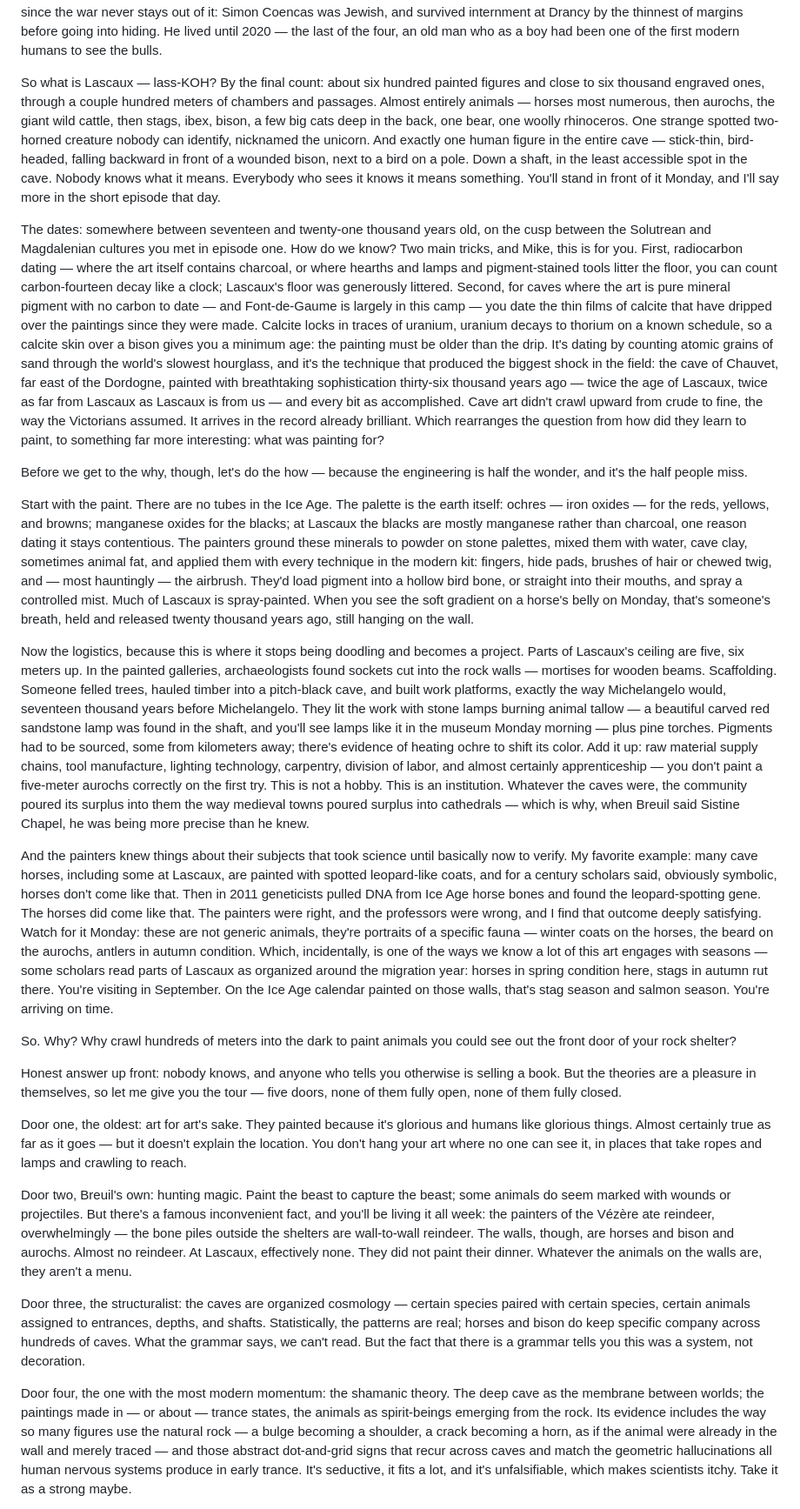
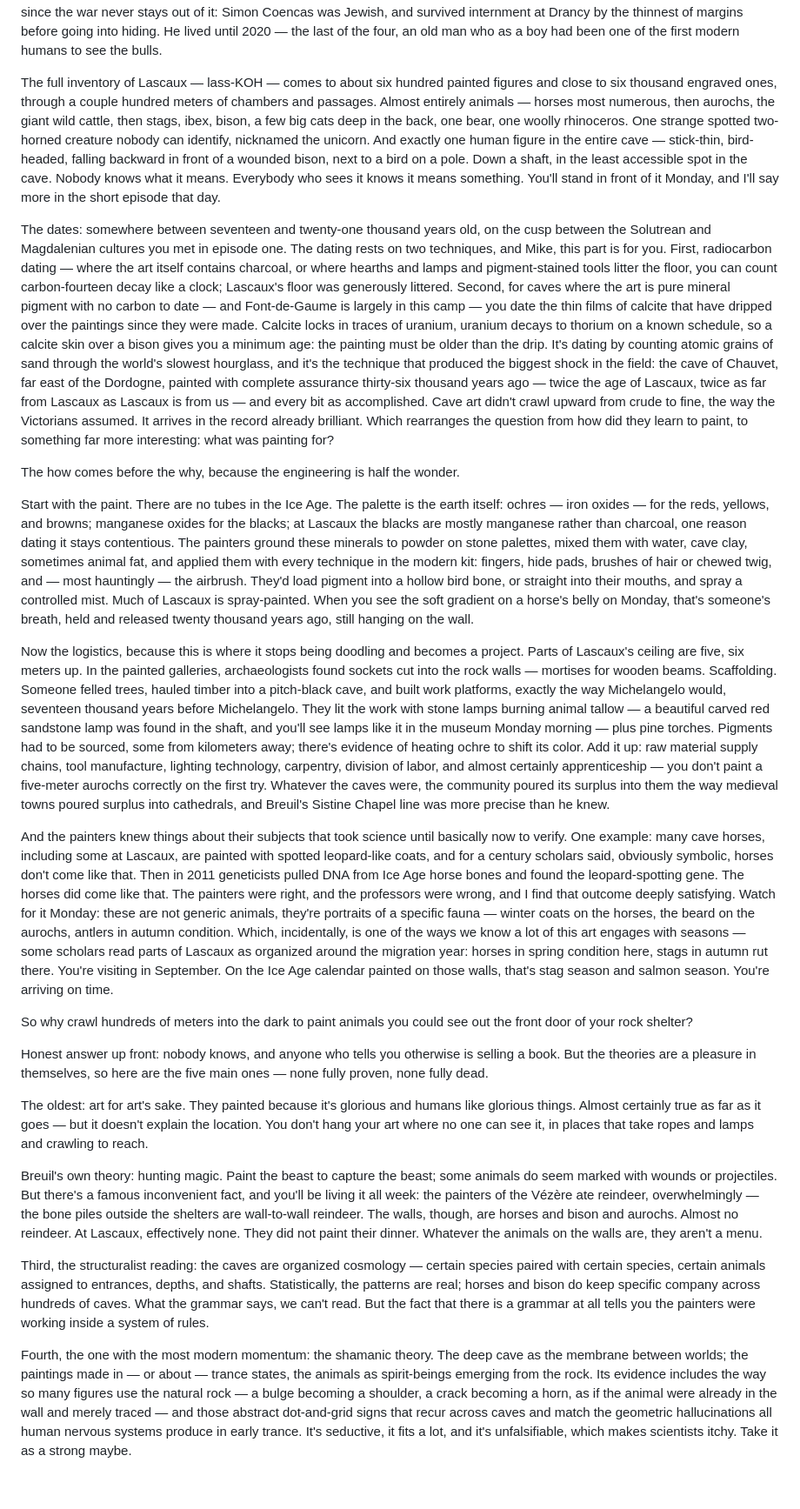
Before and after one commit to cultrvultr/Claude-code, a Markdown page: docs/dordogne-podcast-script.md, the part around one of its changes. Shown at 87% size. Drawn GitHub-style; blank space fills up the shorter version.

```diff
--- a/docs/dordogne-podcast-script.md
+++ b/docs/dordogne-podcast-script.md
@@ -271,27 +271,27 @@ Bulls the size of cars — one of them over five meters long, still the largest
 
 They told their schoolmaster; the schoolmaster told the one man in France you'd want told. The abbé Henri Breuil — ah-BAY BRUY — a priest and the world's leading authority on prehistoric art, who happened to be sheltering nearby from the war. Breuil arrived within days, looked, and pronounced it genuine and supreme. The nickname he helped hang on it stuck: the Sistine Chapel of Prehistory. Two of those boys, by the way, became the cave's lifelong guardians — Jacques Marsal spent most of the rest of his life as a guide and protector of Lascaux, having essentially never left the hill he fell into at fourteen. And one more turn of the story, since the war never stays out of it: Simon Coencas was Jewish, and survived internment at Drancy by the thinnest of margins before going into hiding. He lived until 2020 — the last of the four, an old man who as a boy had been one of the first modern humans to see the bulls.
 
-So what is Lascaux — lass-KOH? By the final count: about six hundred painted figures and close to six thousand engraved ones, through a couple hundred meters of chambers and passages. Almost entirely animals — horses most numerous, then aurochs, the giant wild cattle, then stags, ibex, bison, a few big cats deep in the back, one bear, one woolly rhinoceros. One strange spotted two-horned creature nobody can identify, nicknamed the unicorn. And exactly one human figure in the entire cave — stick-thin, bird-headed, falling backward in front of a wounded bison, next to a bird on a pole. Down a shaft, in the least accessible spot in the cave. Nobody knows what it means. Everybody who sees it knows it means something. You'll stand in front of it Monday, and I'll say more in the short episode that day.
+The full inventory of Lascaux — lass-KOH — comes to about six hundred painted figures and close to six thousand engraved ones, through a couple hundred meters of chambers and passages. Almost entirely animals — horses most numerous, then aurochs, the giant wild cattle, then stags, ibex, bison, a few big cats deep in the back, one bear, one woolly rhinoceros. One strange spotted two-horned creature nobody can identify, nicknamed the unicorn. And exactly one human figure in the entire cave — stick-thin, bird-headed, falling backward in front of a wounded bison, next to a bird on a pole. Down a shaft, in the least accessible spot in the cave. Nobody knows what it means. Everybody who sees it knows it means something. You'll stand in front of it Monday, and I'll say more in the short episode that day.
 
-The dates: somewhere between seventeen and twenty-one thousand years old, on the cusp between the Solutrean and Magdalenian cultures you met in episode one. How do we know? Two main tricks, and Mike, this is for you. First, radiocarbon dating — where the art itself contains charcoal, or where hearths and lamps and pigment-stained tools litter the floor, you can count carbon-fourteen decay like a clock; Lascaux's floor was generously littered. Second, for caves where the art is pure mineral pigment with no carbon to date — and Font-de-Gaume is largely in this camp — you date the thin films of calcite that have dripped over the paintings since they were made. Calcite locks in traces of uranium, uranium decays to thorium on a known schedule, so a calcite skin over a bison gives you a minimum age: the painting must be older than the drip. It's dating by counting atomic grains of sand through the world's slowest hourglass, and it's the technique that produced the biggest shock in the field: the cave of Chauvet, far east of the Dordogne, painted with breathtaking sophistication thirty-six thousand years ago — twice the age of Lascaux, twice as far from Lascaux as Lascaux is from us — and every bit as accomplished. Cave art didn't crawl upward from crude to fine, the way the Victorians assumed. It arrives in the record already brilliant. Which rearranges the question from how did they learn to paint, to something far more interesting: what was painting for?
+The dates: somewhere between seventeen and twenty-one thousand years old, on the cusp between the Solutrean and Magdalenian cultures you met in episode one. The dating rests on two techniques, and Mike, this part is for you. First, radiocarbon dating — where the art itself contains charcoal, or where hearths and lamps and pigment-stained tools litter the floor, you can count carbon-fourteen decay like a clock; Lascaux's floor was generously littered. Second, for caves where the art is pure mineral pigment with no carbon to date — and Font-de-Gaume is largely in this camp — you date the thin films of calcite that have dripped over the paintings since they were made. Calcite locks in traces of uranium, uranium decays to thorium on a known schedule, so a calcite skin over a bison gives you a minimum age: the painting must be older than the drip. It's dating by counting atomic grains of sand through the world's slowest hourglass, and it's the technique that produced the biggest shock in the field: the cave of Chauvet, far east of the Dordogne, painted with complete assurance thirty-six thousand years ago — twice the age of Lascaux, twice as far from Lascaux as Lascaux is from us — and every bit as accomplished. Cave art didn't crawl upward from crude to fine, the way the Victorians assumed. It arrives in the record already brilliant. Which rearranges the question from how did they learn to paint, to something far more interesting: what was painting for?
 
-Before we get to the why, though, let's do the how — because the engineering is half the wonder, and it's the half people miss.
+The how comes before the why, because the engineering is half the wonder.
 
 Start with the paint. There are no tubes in the Ice Age. The palette is the earth itself: ochres — iron oxides — for the reds, yellows, and browns; manganese oxides for the blacks; at Lascaux the blacks are mostly manganese rather than charcoal, one reason dating it stays contentious. The painters ground these minerals to powder on stone palettes, mixed them with water, cave clay, sometimes animal fat, and applied them with every technique in the modern kit: fingers, hide pads, brushes of hair or chewed twig, and — most hauntingly — the airbrush. They'd load pigment into a hollow bird bone, or straight into their mouths, and spray a controlled mist. Much of Lascaux is spray-painted. When you see the soft gradient on a horse's belly on Monday, that's someone's breath, held and released twenty thousand years ago, still hanging on the wall.
 
-Now the logistics, because this is where it stops being doodling and becomes a project. Parts of Lascaux's ceiling are five, six meters up. In the painted galleries, archaeologists found sockets cut into the rock walls — mortises for wooden beams. Scaffolding. Someone felled trees, hauled timber into a pitch-black cave, and built work platforms, exactly the way Michelangelo would, seventeen thousand years before Michelangelo. They lit the work with stone lamps burning animal tallow — a beautiful carved red sandstone lamp was found in the shaft, and you'll see lamps like it in the museum Monday morning — plus pine torches. Pigments had to be sourced, some from kilometers away; there's evidence of heating ochre to shift its color. Add it up: raw material supply chains, tool manufacture, lighting technology, carpentry, division of labor, and almost certainly apprenticeship — you don't paint a five-meter aurochs correctly on the first try. This is not a hobby. This is an institution. Whatever the caves were, the community poured its surplus into them the way medieval towns poured surplus into cathedrals — which is why, when Breuil said Sistine Chapel, he was being more precise than he knew.
+Now the logistics, because this is where it stops being doodling and becomes a project. Parts of Lascaux's ceiling are five, six meters up. In the painted galleries, archaeologists found sockets cut into the rock walls — mortises for wooden beams. Scaffolding. Someone felled trees, hauled timber into a pitch-black cave, and built work platforms, exactly the way Michelangelo would, seventeen thousand years before Michelangelo. They lit the work with stone lamps burning animal tallow — a beautiful carved red sandstone lamp was found in the shaft, and you'll see lamps like it in the museum Monday morning — plus pine torches. Pigments had to be sourced, some from kilometers away; there's evidence of heating ochre to shift its color. Add it up: raw material supply chains, tool manufacture, lighting technology, carpentry, division of labor, and almost certainly apprenticeship — you don't paint a five-meter aurochs correctly on the first try. Whatever the caves were, the community poured its surplus into them the way medieval towns poured surplus into cathedrals, and Breuil's Sistine Chapel line was more precise than he knew.
 
-And the painters knew things about their subjects that took science until basically now to verify. My favorite example: many cave horses, including some at Lascaux, are painted with spotted leopard-like coats, and for a century scholars said, obviously symbolic, horses don't come like that. Then in 2011 geneticists pulled DNA from Ice Age horse bones and found the leopard-spotting gene. The horses did come like that. The painters were right, and the professors were wrong, and I find that outcome deeply satisfying. Watch for it Monday: these are not generic animals, they're portraits of a specific fauna — winter coats on the horses, the beard on the aurochs, antlers in autumn condition. Which, incidentally, is one of the ways we know a lot of this art engages with seasons — some scholars read parts of Lascaux as organized around the migration year: horses in spring condition here, stags in autumn rut there. You're visiting in September. On the Ice Age calendar painted on those walls, that's stag season and salmon season. You're arriving on time.
+And the painters knew things about their subjects that took science until basically now to verify. One example: many cave horses, including some at Lascaux, are painted with spotted leopard-like coats, and for a century scholars said, obviously symbolic, horses don't come like that. Then in 2011 geneticists pulled DNA from Ice Age horse bones and found the leopard-spotting gene. The horses did come like that. The painters were right, and the professors were wrong, and I find that outcome deeply satisfying. Watch for it Monday: these are not generic animals, they're portraits of a specific fauna — winter coats on the horses, the beard on the aurochs, antlers in autumn condition. Which, incidentally, is one of the ways we know a lot of this art engages with seasons — some scholars read parts of Lascaux as organized around the migration year: horses in spring condition here, stags in autumn rut there. You're visiting in September. On the Ice Age calendar painted on those walls, that's stag season and salmon season. You're arriving on time.
 
-So. Why? Why crawl hundreds of meters into the dark to paint animals you could see out the front door of your rock shelter?
+So why crawl hundreds of meters into the dark to paint animals you could see out the front door of your rock shelter?
 
-Honest answer up front: nobody knows, and anyone who tells you otherwise is selling a book. But the theories are a pleasure in themselves, so let me give you the tour — five doors, none of them fully open, none of them fully closed.
+Honest answer up front: nobody knows, and anyone who tells you otherwise is selling a book. But the theories are a pleasure in themselves, so here are the five main ones — none fully proven, none fully dead.
 
-Door one, the oldest: art for art's sake. They painted because it's glorious and humans like glorious things. Almost certainly true as far as it goes — but it doesn't explain the location. You don't hang your art where no one can see it, in places that take ropes and lamps and crawling to reach.
+The oldest: art for art's sake. They painted because it's glorious and humans like glorious things. Almost certainly true as far as it goes — but it doesn't explain the location. You don't hang your art where no one can see it, in places that take ropes and lamps and crawling to reach.
 
-Door two, Breuil's own: hunting magic. Paint the beast to capture the beast; some animals do seem marked with wounds or projectiles. But there's a famous inconvenient fact, and you'll be living it all week: the painters of the Vézère ate reindeer, overwhelmingly — the bone piles outside the shelters are wall-to-wall reindeer. The walls, though, are horses and bison and aurochs. Almost no reindeer. At Lascaux, effectively none. They did not paint their dinner. Whatever the animals on the walls are, they aren't a menu.
+Breuil's own theory: hunting magic. Paint the beast to capture the beast; some animals do seem marked with wounds or projectiles. But there's a famous inconvenient fact, and you'll be living it all week: the painters of the Vézère ate reindeer, overwhelmingly — the bone piles outside the shelters are wall-to-wall reindeer. The walls, though, are horses and bison and aurochs. Almost no reindeer. At Lascaux, effectively none. They did not paint their dinner. Whatever the animals on the walls are, they aren't a menu.
 
-Door three, the structuralist: the caves are organized cosmology — certain species paired with certain species, certain animals assigned to entrances, depths, and shafts. Statistically, the patterns are real; horses and bison do keep specific company across hundreds of caves. What the grammar says, we can't read. But the fact that there is a grammar tells you this was a system, not decoration.
+Third, the structuralist reading: the caves are organized cosmology — certain species paired with certain species, certain animals assigned to entrances, depths, and shafts. Statistically, the patterns are real; horses and bison do keep specific company across hundreds of caves. What the grammar says, we can't read. But the fact that there is a grammar at all tells you the painters were working inside a system of rules.
 
-Door four, the one with the most modern momentum: the shamanic theory. The deep cave as the membrane between worlds; the paintings made in — or about — trance states, the animals as spirit-beings emerging from the rock. Its evidence includes the way so many figures use the natural rock — a bulge becoming a shoulder, a crack becoming a horn, as if the animal were already in the wall and merely traced — and those abstract dot-and-grid signs that recur across caves and match the geometric hallucinations all human nervous systems produce in early trance. It's seductive, it fits a lot, and it's unfalsifiable, which makes scientists itchy. Take it as a strong maybe.
+Fourth, the one with the most modern momentum: the shamanic theory. The deep cave as the membrane between worlds; the paintings made in — or about — trance states, the animals as spirit-beings emerging from the rock. Its evidence includes the way so many figures use the natural rock — a bulge becoming a shoulder, a crack becoming a horn, as if the animal were already in the wall and merely traced — and those abstract dot-and-grid signs that recur across caves and match the geometric hallucinations all human nervous systems produce in early trance. It's seductive, it fits a lot, and it's unfalsifiable, which makes scientists itchy. Take it as a strong maybe.
 
```
Also changed, not shown: other parts of docs/dordogne-podcast-script.md (+128 -128 lines).
